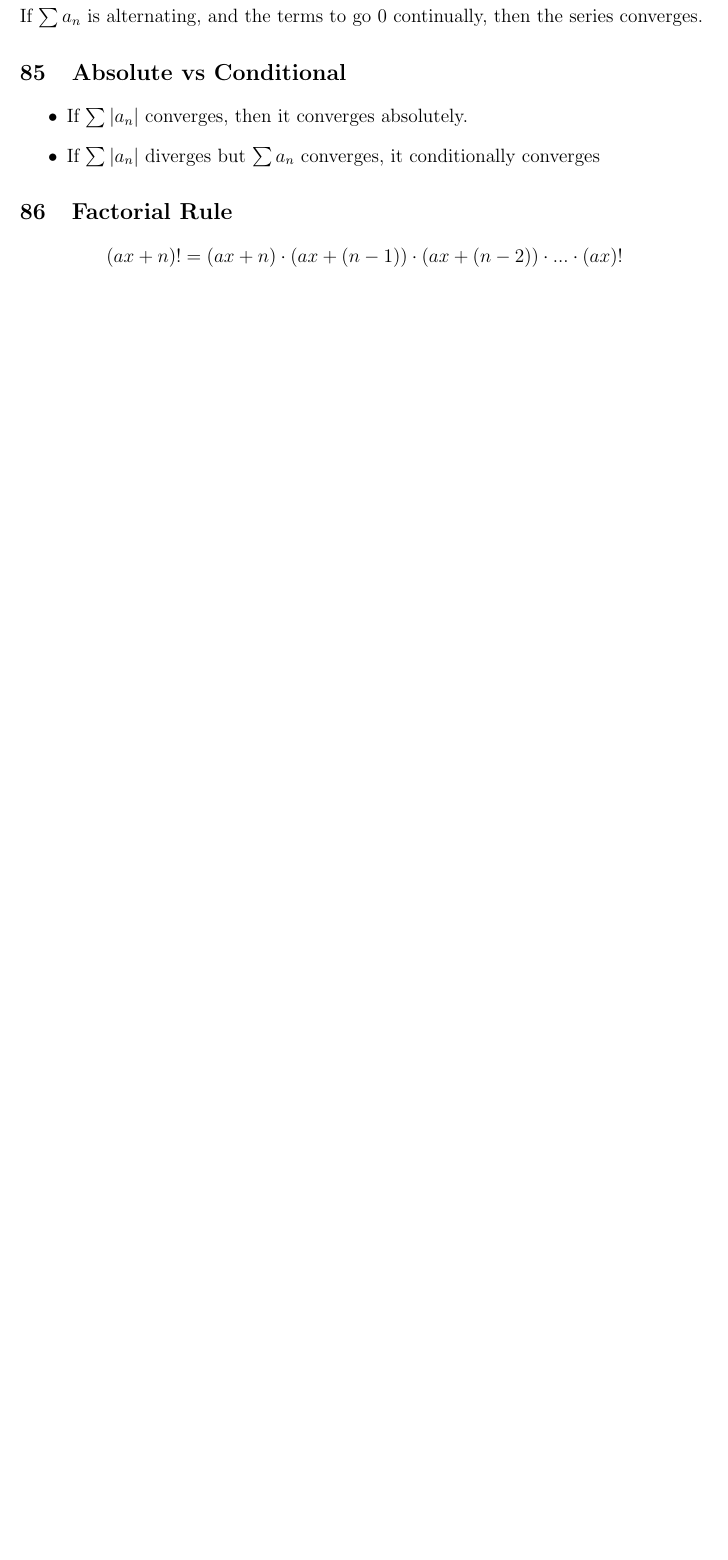
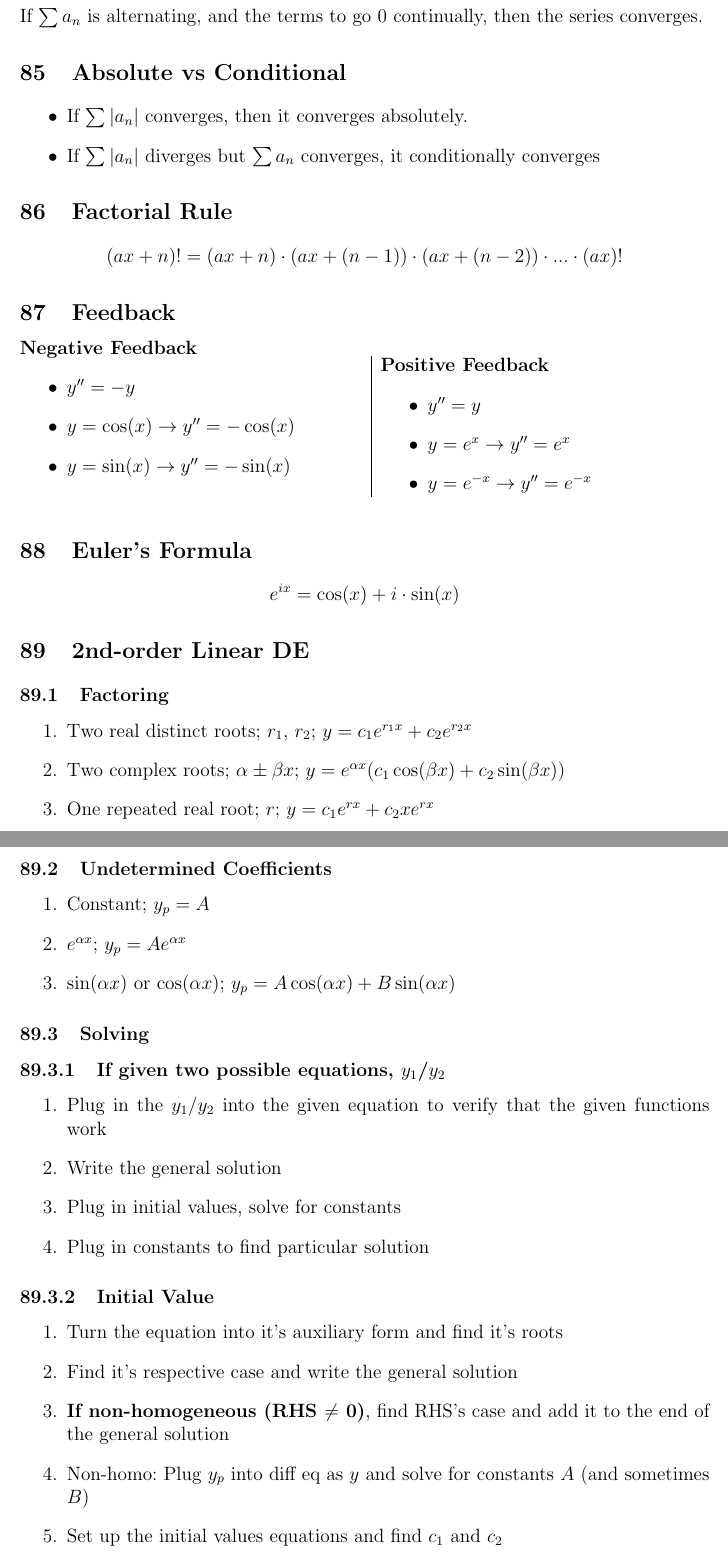
Before and after one commit to Mehvix/calculus-notes, a LaTeX document (main.tex): part of page 41 of 41 before the commit and two parts of pages 40 and 41 of 43 after it, the two joined at a grey line, cut so that both start at the same text, the shorter picture padded with empty space. Compiled offline with pdfLaTeX.

Commit message:
unit3 week1-2

```diff
--- a/main.tex
+++ b/main.tex
@@ -967,3 +967,69 @@ If $\sum_{n=1}^\infty a_n$ has positive, decreasing terms and $f(n) = a_n$ is co
 \end{itemize}
 
 
+\section{Factorial Rule}
+$$(ax+n)! = (ax+n) \cdot (ax+(n-1)) \cdot (ax+(n-2)) \cdot ... \cdot (ax)!$$
+
+
+% Unit 3 start
+
+\section{Feedback}
+
+\begin{minipage}{0.5\textwidth}
+\textbf{Negative Feedback}
+\begin{itemize}
+    \item $y''=-y$
+    \item $y=\cos(x) \to y'' = -\cos(x)$
+    \item $y=\sin(x) \to y'' = -\sin(x)$
+\end{itemize}
+
+\hfill
+\end{minipage}
+\begin{minipage}{0.45\textwidth}
+\begin{tabular}{|p{\textwidth}}
+
+\textbf{Positive Feedback}
+\begin{itemize}
+    \item $y''=y$
+    \item $y=e^x \to y'' = e^x$
+    \item $y=e^{-x} \to y'' = e^{-x}$
+\end{itemize}
+
+\end{tabular}
+\end{minipage}
+
+\section{Euler's Formula}
+$$e^{ix} = \cos(x) + i \cdot \sin(x)$$
+
+\section{2nd-order Linear DE}
+\subsection{Factoring}
+\begin{enumerate}
+    \item Two real distinct roots; $r_1$, $r_2$; $y=c_1 e^{r_1 x} + c_2 e^{r_2 x}$
+    \item Two complex roots; $\alpha \pm \beta x$; $y=e^{\alpha x}(c_1 \cos(\beta x) + c_2 \sin(\beta x))$
+    \item One repeated real root; $r$; $y=c_1 e^{rx} +c_2 xe^{r x}$
+\end{enumerate}
+
+\subsection{Undetermined Coefficients}
+\begin{enumerate}
+    \item Constant; $y_p = A$
+    \item $e^{\alpha x}$; $y_p = Ae^{\alpha x}$
+    \item $\sin(\alpha x)$ or $\cos(\alpha x)$; $y_p = A\cos(\alpha x) + B\sin(\alpha x)$
+\end{enumerate}
+
+\subsection{Solving}
+\subsubsection{If given two possible equations, $y_1$/$y_2$}
+\begin{enumerate}
+    \item Plug in the $y_1$/$y_2$ into the given equation to verify that the given functions work
+    \item Write the general solution
+    \item Plug in initial values, solve for constants
+    \item Plug in constants to find particular solution
+\end{enumerate}
+
+\subsubsection{Initial Value}
+\begin{enumerate}
+    \item Turn the equation  into it's auxiliary form and find it's roots
+    \item Find it's respective case and write the general solution
+    \item \textbf{If non-homogeneous (RHS $\neq$ 0)}, find RHS's case and add it to the end of the general solution
+    \item \text{Non-homo:} Plug $y_p$ into diff eq as $y$ and solve for constants $A$ (and  sometimes $B$)
+    \item Set up the initial values equations and find $c_1$ and $c_2$
+    \item Rewrite general solution with constants to get the particular solution
@@ -988,4 +1152 @@ If $\sum_{n=1}^\infty a_n$ has positive, decreasing terms and $f(n) = a_n$ is co
-\section{Factorial Rule}
-$$(ax+n)! = (ax+n) \cdot (ax+(n-1)) \cdot (ax+(n-2)) \cdot ... \cdot (ax)!$$
-
 \end{document}
```
Also changed, not shown: Notes.pdf, main.tex (126 more changed lines).
